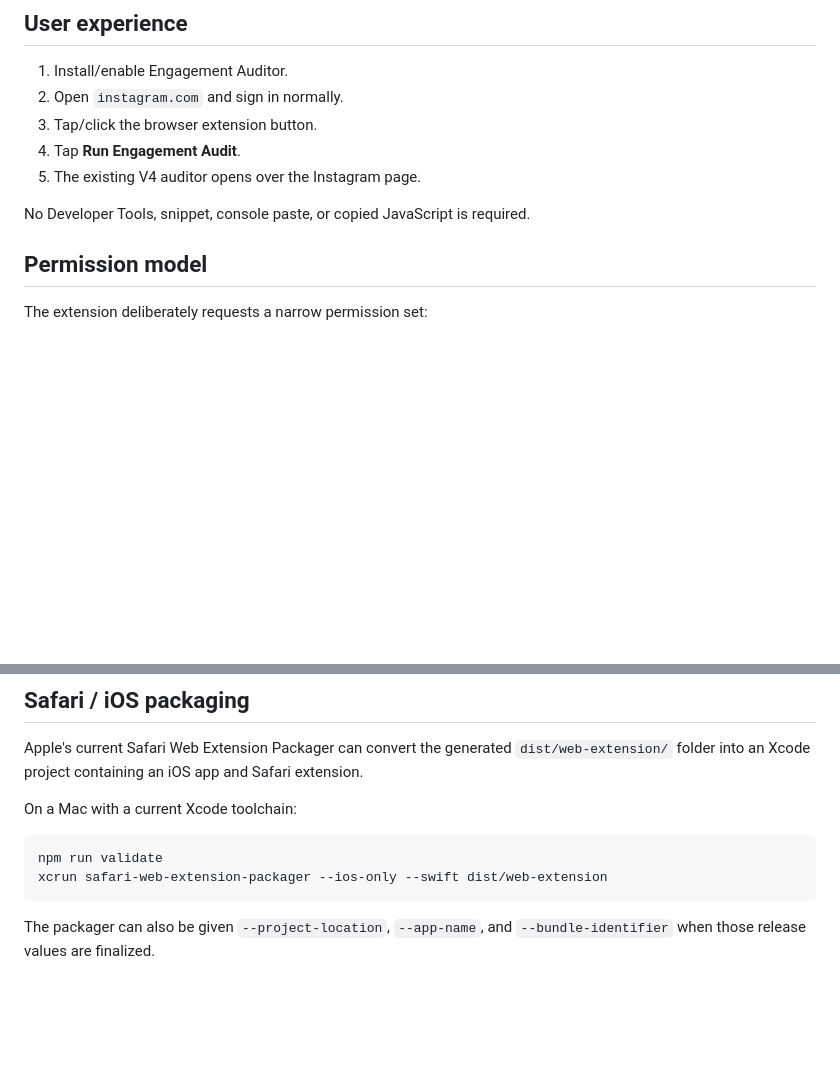
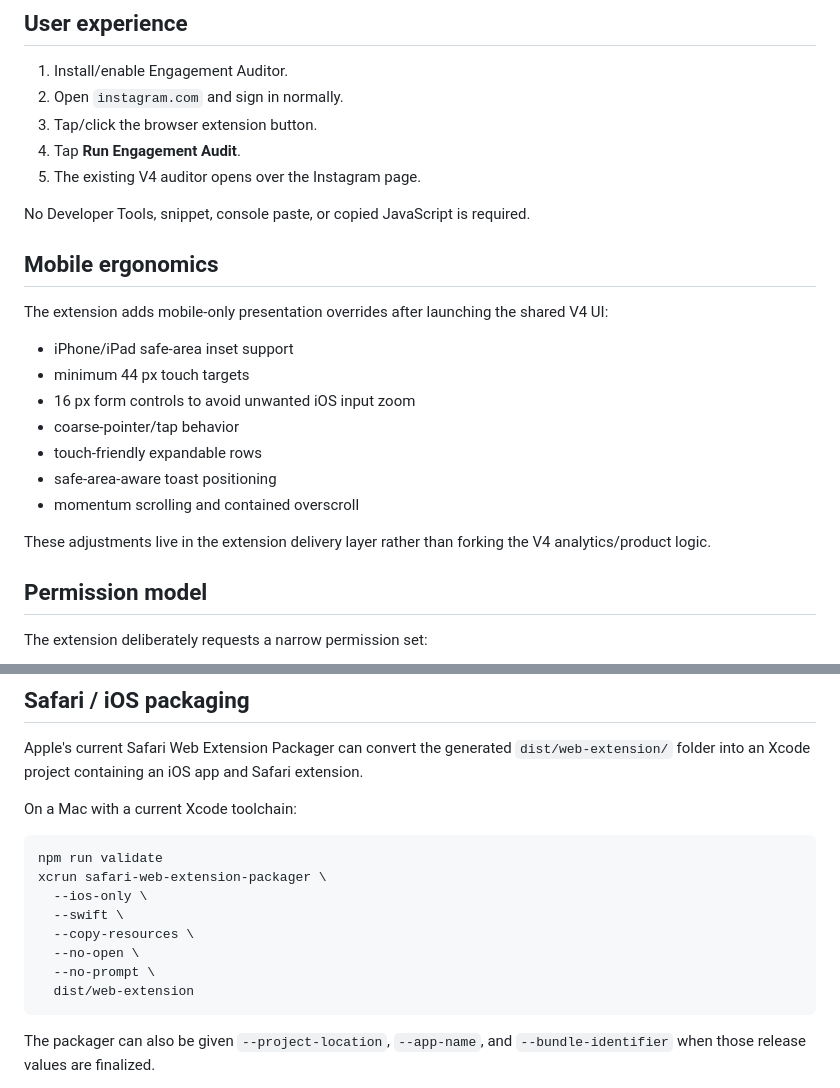
Before and after one commit to jaetxylor/Instagram-Engagement-Auditor, a Markdown page: docs/MOBILE_AND_EXTENSIONS.md, 2 parts joined by grey strips. Rendered like a GitHub page; blank space fills up the shorter version.

Commit message:
docs: document mobile touch ergonomics

````diff
--- a/docs/MOBILE_AND_EXTENSIONS.md
+++ b/docs/MOBILE_AND_EXTENSIONS.md
@@ -27,6 +27,20 @@ Do not make the commercial Android strategy depend on Chrome extensions. The lon
 5. The existing V4 auditor opens over the Instagram page.
 
 No Developer Tools, snippet, console paste, or copied JavaScript is required.
+
+## Mobile ergonomics
+
+The extension adds mobile-only presentation overrides after launching the shared V4 UI:
+
+- iPhone/iPad safe-area inset support
+- minimum 44 px touch targets
+- 16 px form controls to avoid unwanted iOS input zoom
+- coarse-pointer/tap behavior
+- touch-friendly expandable rows
+- safe-area-aware toast positioning
+- momentum scrolling and contained overscroll
+
+These adjustments live in the extension delivery layer rather than forking the V4 analytics/product logic.
 
 ## Permission model
 
@@ -90,7 +104,13 @@ On a Mac with a current Xcode toolchain:
 
 ```bash
 npm run validate
-xcrun safari-web-extension-packager --ios-only --swift dist/web-extension
+xcrun safari-web-extension-packager \
+  --ios-only \
+  --swift \
+  --copy-resources \
+  --no-open \
+  --no-prompt \
+  dist/web-extension
 ```
 
 The packager can also be given `--project-location`, `--app-name`, and `--bundle-identifier` when those release values are finalized.
````
